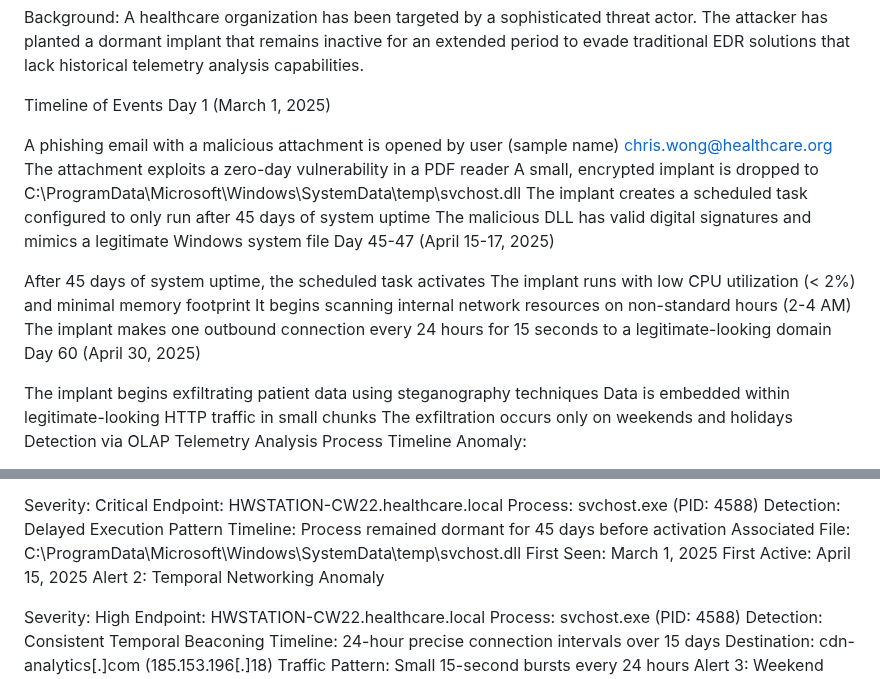
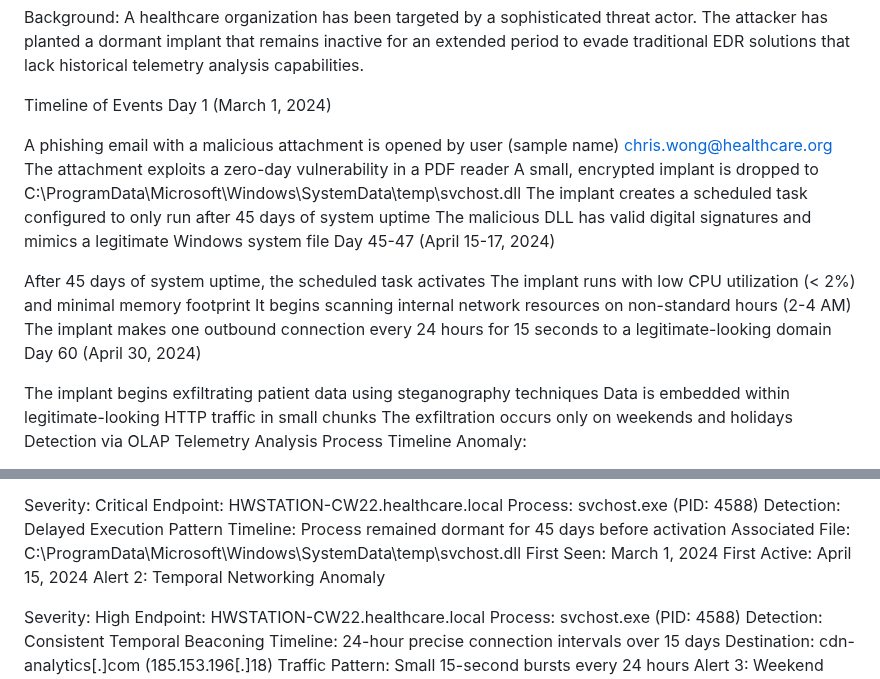
Before and after one commit to RahulModak74/Bayesian-Traffic-Prism, a Markdown page: EDR/Slow_Moving_Attacks.md, 2 parts joined by grey strips. GitHub-like rendering.

```diff
--- a/EDR/Slow_Moving_Attacks.md
+++ b/EDR/Slow_Moving_Attacks.md
@@ -5,20 +5,20 @@ SCENARIO 1: ADVANCED PERSISTENT THREAT (APT) USING LONG-DWELL DELAYED EXECUTION
 Background: A healthcare organization has been targeted by a sophisticated threat actor. The attacker has planted a dormant implant that remains inactive for an extended period to evade traditional EDR solutions that lack historical telemetry analysis capabilities.
 
 Timeline of Events
-Day 1 (March 1, 2025)
+Day 1 (March 1, 2024)
 
 A phishing email with a malicious attachment is opened by user (sample name) chris.wong@healthcare.org
 The attachment exploits a zero-day vulnerability in a PDF reader
 A small, encrypted implant is dropped to C:\ProgramData\Microsoft\Windows\SystemData\temp\svchost.dll
 The implant creates a scheduled task configured to only run after 45 days of system uptime
 The malicious DLL has valid digital signatures and mimics a legitimate Windows system file
-Day 45-47 (April 15-17, 2025)
+Day 45-47 (April 15-17, 2024)
 
 After 45 days of system uptime, the scheduled task activates
 The implant runs with low CPU utilization (< 2%) and minimal memory footprint
 It begins scanning internal network resources on non-standard hours (2-4 AM)
 The implant makes one outbound connection every 24 hours for 15 seconds to a legitimate-looking domain
-Day 60 (April 30, 2025)
+Day 60 (April 30, 2024)
 
 The implant begins exfiltrating patient data using steganography techniques
 Data is embedded within legitimate-looking HTTP traffic in small chunks
@@ -53,8 +53,8 @@ Process: svchost.exe (PID: 4588)
 Detection: Delayed Execution Pattern
 Timeline: Process remained dormant for 45 days before activation
 Associated File: C:\ProgramData\Microsoft\Windows\SystemData\temp\svchost.dll
-First Seen: March 1, 2025
-First Active: April 15, 2025
+First Seen: March 1, 2024
+First Active: April 15, 2024
 Alert 2: Temporal Networking Anomaly
 
 Severity: High
```
Also changed, not shown: other parts of EDR/Slow_Moving_Attacks.md (+16 -16 lines).
